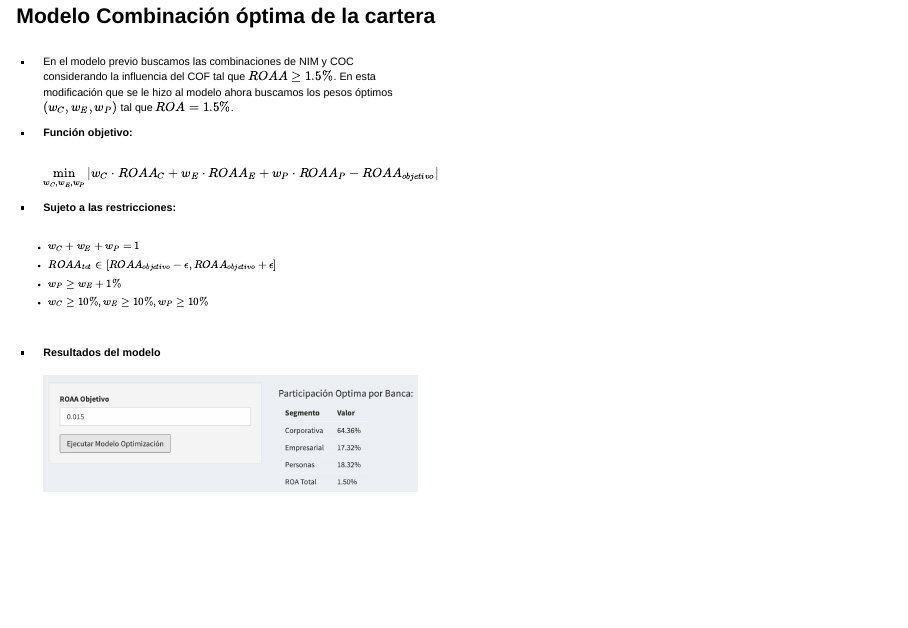
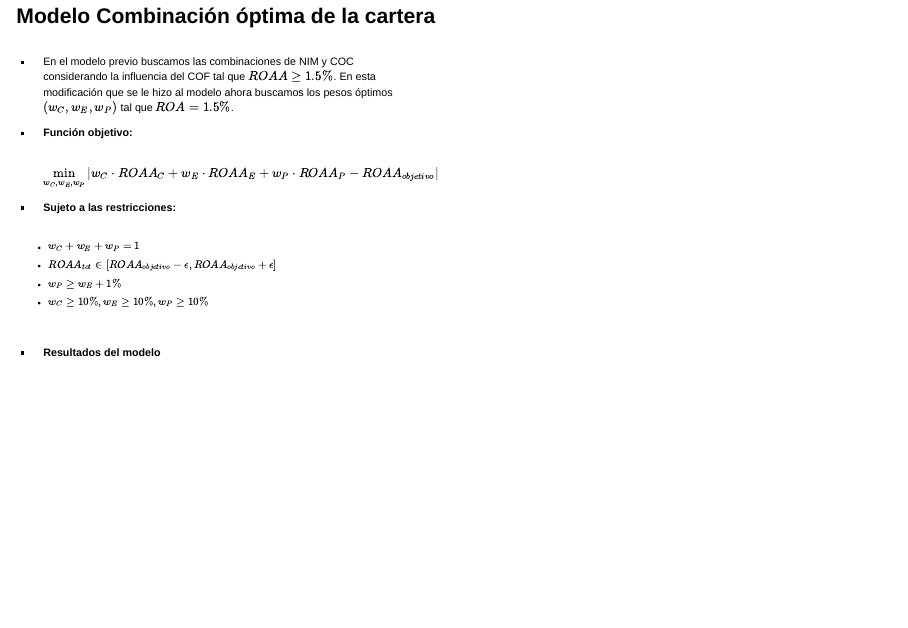
Before and after one commit to DataScience-gff/PPT_Model_APTR_Finance, a Quarto document (index.qmd): page 8 of 8. Rendered offline with R 4.5, knitr and Pandoc in place of Quarto, with nearby package versions; drawn as Slidy slides in place of the format the file asks for; some code elsewhere in the file could not run offline.

Commit message:
version1.0

```diff
--- a/index.qmd
+++ b/index.qmd
@@ -217,7 +217,6 @@ data %>%
 
 -   **Resultados del modelo**\
     \
-    ![](esc_opt.png)
 :::
 
 ::: {.column style="font-size: 15px;"}
```
Also changed, not shown: index.html.
